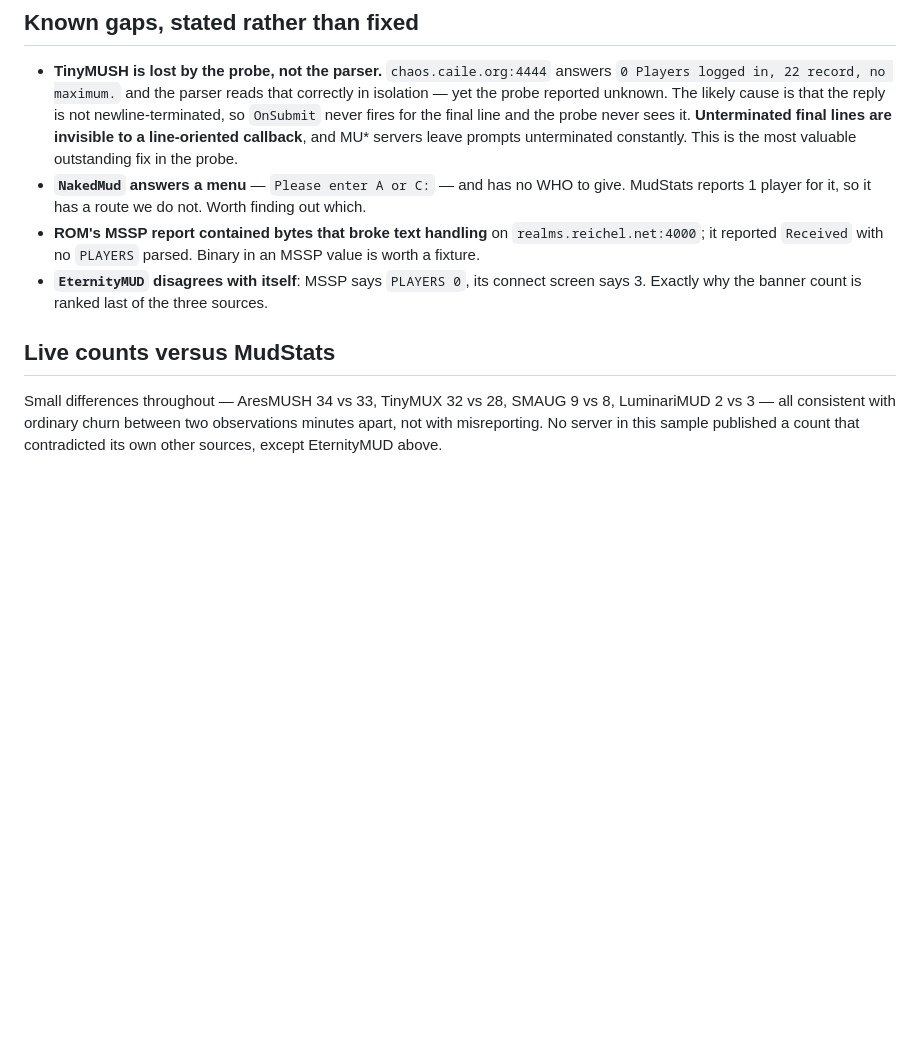
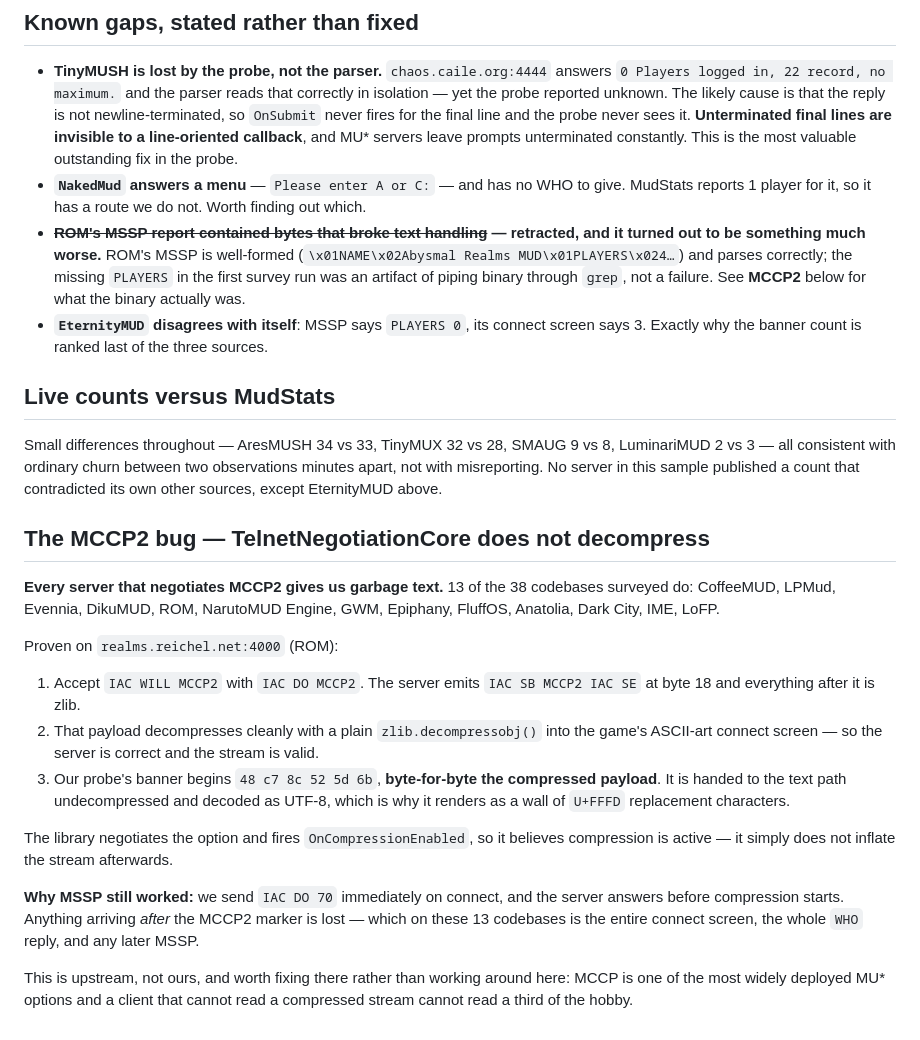
Before and after one commit to SharpMUSH/MUIndex, a Markdown page: docs/codebase-survey-2026-07-30.md, the part around the change. Rendered like a GitHub page; blank space fills up the shorter version.

Commit message:
Find why a third of the survey came back as noise: MCCP is negotiated but never inflated
Chasing ROM's missing PLAYERS produced a retraction and a much larger finding.

The retraction: ROM's MSSP is well-formed and parses correctly. The blank in the
first survey run was my own pipeline putting binary through grep, not a failure.

The finding: TelnetNegotiationCore accepts MCCP2 and then does not decompress the
stream. Proven three ways on realms.reichel.net. The server emits IAC SB MCCP2
IAC SE at byte 18 and everything after is zlib. That payload inflates cleanly with
a plain decompressobj into the game's connect screen, so the server is correct.
And our banner begins 48 c7 8c 52 5d 6b -- byte for byte the compressed payload,
handed to the text path uninflated and decoded as UTF-8, which is why it arrives
as a wall of replacement characters.

The library fires OnCompressionEnabled, so it believes compression is on. It just
never inflates.

Thirteen of the thirty-eight codebases surveyed negotiate MCCP2, and on every one
of them we lose the entire connect screen, the whole WHO reply, and any MSSP that
arrives after the marker. MSSP survived only because we ask for it on connect and
the answer beats compression to the wire.

Upstream rather than ours, and worth fixing there: MCCP is among the most widely
deployed MU* options, and a client that cannot read a compressed stream cannot
read a third of the hobby.

Co-Authored-By: Claude Opus 5 (1M context) <noreply@anthropic.com>

```diff
--- a/docs/codebase-survey-2026-07-30.md
+++ b/docs/codebase-survey-2026-07-30.md
@@ -83,8 +83,10 @@ MUSH family, which is precisely this project's audience.
   This is the most valuable outstanding fix in the probe.
 - **`NakedMud` answers a menu** — `Please enter A or C:` — and has no WHO to give. MudStats reports 1
   player for it, so it has a route we do not. Worth finding out which.
-- **ROM's MSSP report contained bytes that broke text handling** on `realms.reichel.net:4000`; it
-  reported `Received` with no `PLAYERS` parsed. Binary in an MSSP value is worth a fixture.
+- **~~ROM's MSSP report contained bytes that broke text handling~~ — retracted, and it turned out to
+  be something much worse.** ROM's MSSP is well-formed (`\x01NAME\x02Abysmal Realms MUD\x01PLAYERS\x024…`)
+  and parses correctly; the missing `PLAYERS` in the first survey run was an artifact of piping
+  binary through `grep`, not a failure. See **MCCP2** below for what the binary actually was.
 - **`EternityMUD` disagrees with itself**: MSSP says `PLAYERS 0`, its connect screen says 3. Exactly
   why the banner count is ranked last of the three sources.
 
@@ -94,3 +96,30 @@ Small differences throughout — AresMUSH 34 vs 33, TinyMUX 32 vs 28, SMAUG 9 vs
 — all consistent with ordinary churn between two observations minutes apart, not with misreporting.
 No server in this sample published a count that contradicted its own other sources, except
 EternityMUD above.
+
+## The MCCP2 bug — TelnetNegotiationCore does not decompress
+
+**Every server that negotiates MCCP2 gives us garbage text.** 13 of the 38 codebases surveyed do:
+CoffeeMUD, LPMud, Evennia, DikuMUD, ROM, NarutoMUD Engine, GWM, Epiphany, FluffOS, Anatolia,
+Dark City, IME, LoFP.
+
+Proven on `realms.reichel.net:4000` (ROM):
+
+1. Accept `IAC WILL MCCP2` with `IAC DO MCCP2`. The server emits `IAC SB MCCP2 IAC SE` at byte 18
+   and everything after it is zlib.
+2. That payload decompresses cleanly with a plain `zlib.decompressobj()` into the game's ASCII-art
+   connect screen — so the server is correct and the stream is valid.
+3. Our probe's banner begins `48 c7 8c 52 5d 6b`, **byte-for-byte the compressed payload**. It is
+   handed to the text path undecompressed and decoded as UTF-8, which is why it renders as a wall of
+   `U+FFFD` replacement characters.
+
+The library negotiates the option and fires `OnCompressionEnabled`, so it believes compression is
+active — it simply does not inflate the stream afterwards.
+
+**Why MSSP still worked:** we send `IAC DO 70` immediately on connect, and the server answers before
+compression starts. Anything arriving *after* the MCCP2 marker is lost — which on these 13 codebases
+is the entire connect screen, the whole `WHO` reply, and any later MSSP.
+
+This is upstream, not ours, and worth fixing there rather than working around here: MCCP is one of
+the most widely deployed MU\* options and a client that cannot read a compressed stream cannot read
+a third of the hobby.
```
